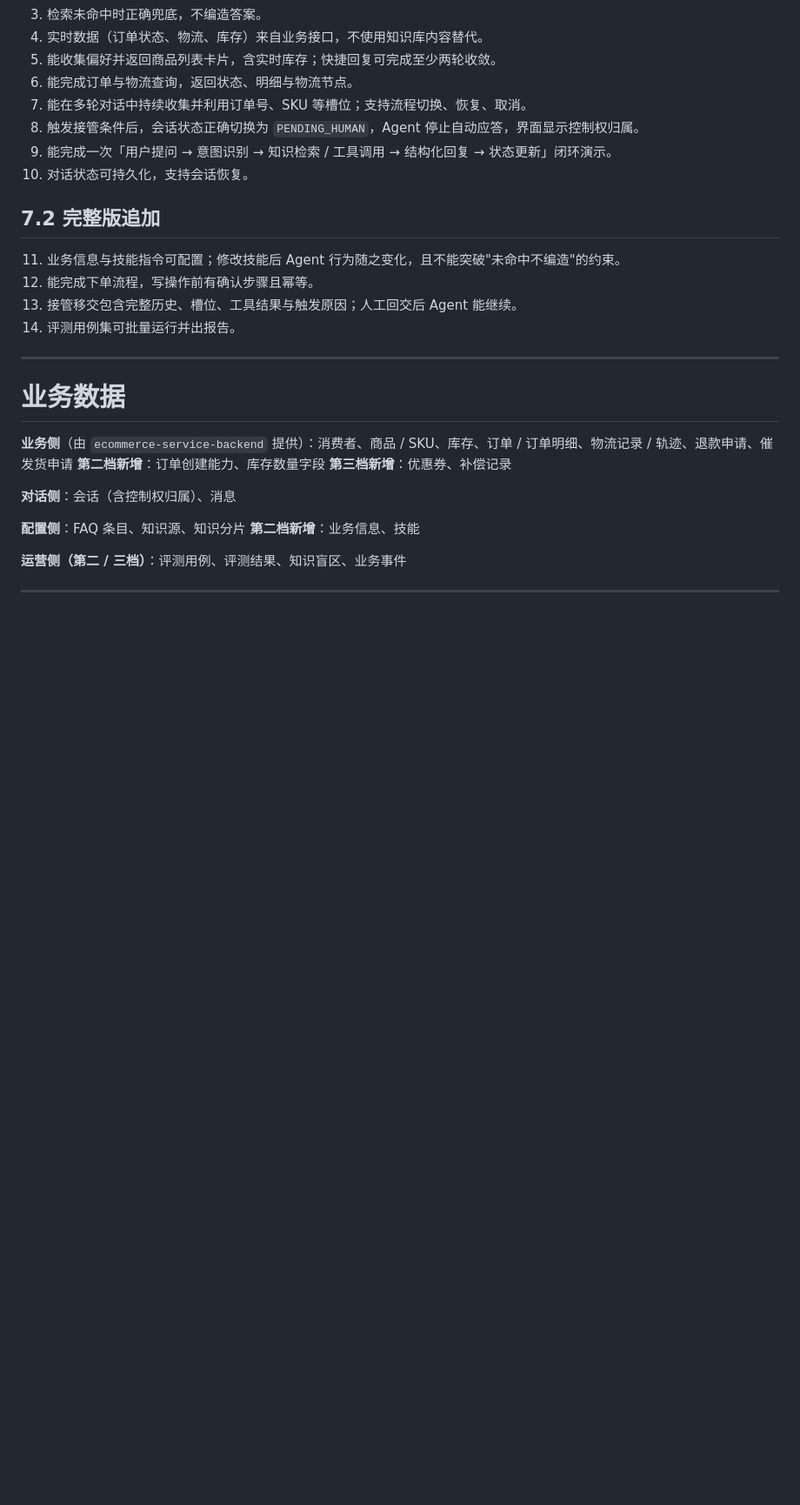
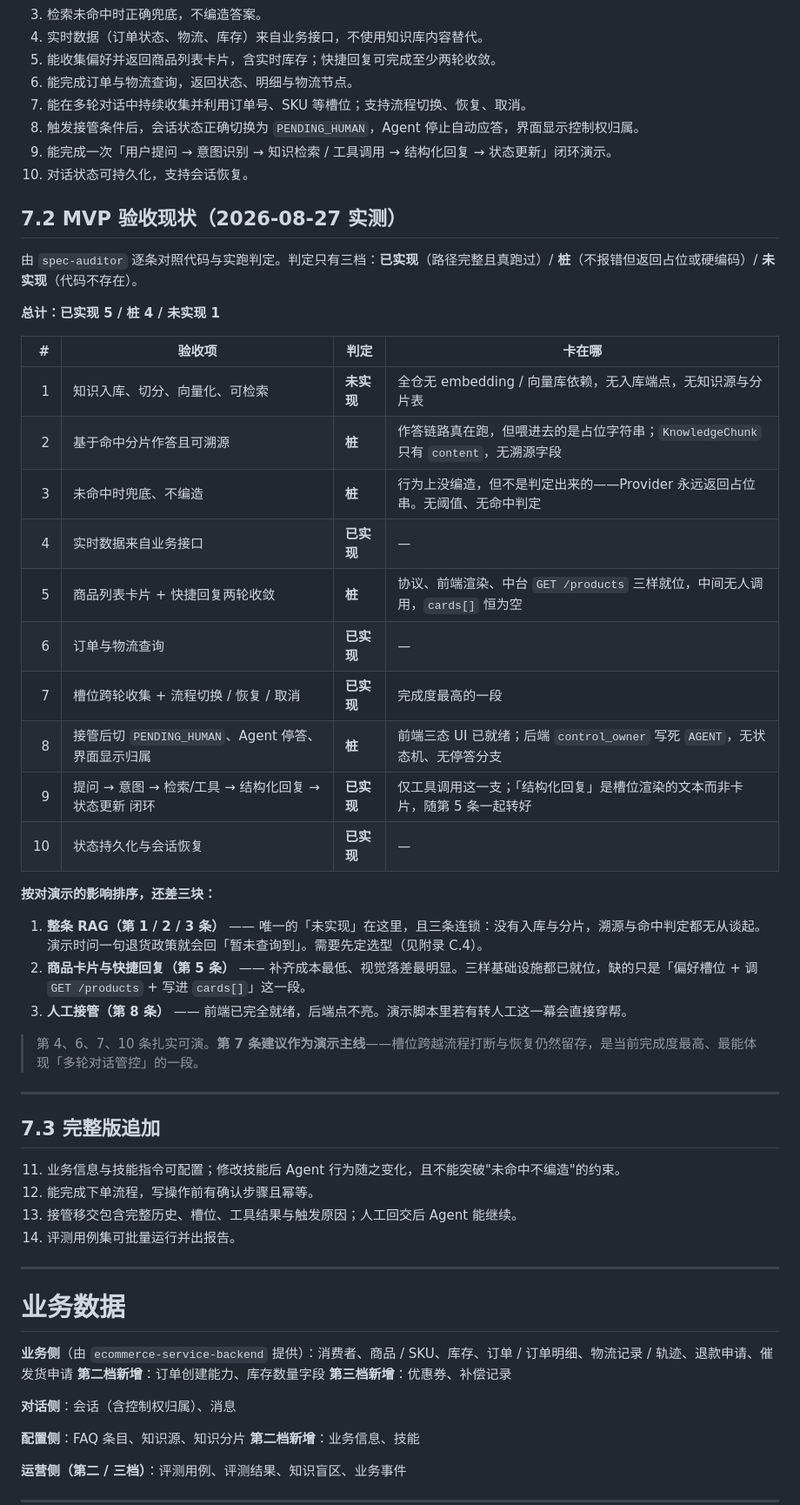
Before and after one commit to entingwu/BusinessAgent, a Markdown page: meta-business-agent.md, the part around the change. Shown at 87% size. GitHub-like rendering; blank space fills up the shorter version.

Commit message:
docs: 补 7.2 MVP 验收现状——spec-auditor 逐条实测判定
已实现 5 / 桩 4 / 未实现 1。原 7.2 顺延为 7.3。

差距表此前只记「什么没做」，现在记「每条验收卡在哪」：
- 唯一的未实现是整条 RAG 入库链路，且第 1/2/3 条连锁
- 第 5、8 条是「基础设施就位但中间无人调用」，不是缺零件
- 第 4/6/7/10 条实跑通过，第 7 条建议作演示主线

Co-Authored-By: Claude Opus 5 (1M context) <noreply@anthropic.com>

```diff
--- a/meta-business-agent.md
+++ b/meta-business-agent.md
@@ -353,7 +353,36 @@ Agent 配置能力（业务信息、技能指令）、下单流程、商家接
 9. 能完成一次「用户提问 → 意图识别 → 知识检索 / 工具调用 → 结构化回复 → 状态更新」闭环演示。
 10. 对话状态可持久化，支持会话恢复。
 
-## 7.2 完整版追加
+## 7.2 MVP 验收现状（2026-08-27 实测）
+
+由 `spec-auditor` 逐条对照代码与实跑判定。判定只有三档：**已实现**（路径完整且真跑过）/ **桩**（不报错但返回占位或硬编码）/ **未实现**（代码不存在）。
+
+**总计：已实现 5 / 桩 4 / 未实现 1**
+
+| # | 验收项 | 判定 | 卡在哪 |
+|---:|---|---|---|
+| 1 | 知识入库、切分、向量化、可检索 | **未实现** | 全仓无 embedding / 向量库依赖，无入库端点，无知识源与分片表 |
+| 2 | 基于命中分片作答且可溯源 | **桩** | 作答链路真在跑，但喂进去的是占位字符串；`KnowledgeChunk` 只有 `content`，无溯源字段 |
+| 3 | 未命中时兜底、不编造 | **桩** | 行为上没编造，但不是判定出来的——Provider 永远返回占位串。无阈值、无命中判定 |
+| 4 | 实时数据来自业务接口 | **已实现** | — |
+| 5 | 商品列表卡片 + 快捷回复两轮收敛 | **桩** | 协议、前端渲染、中台 `GET /products` 三样就位，中间无人调用，`cards[]` 恒为空 |
+| 6 | 订单与物流查询 | **已实现** | — |
+| 7 | 槽位跨轮收集 + 流程切换 / 恢复 / 取消 | **已实现** | 完成度最高的一段 |
+| 8 | 接管后切 `PENDING_HUMAN`、Agent 停答、界面显示归属 | **桩** | 前端三态 UI 已就绪；后端 `control_owner` 写死 `AGENT`，无状态机、无停答分支 |
+| 9 | 提问 → 意图 → 检索/工具 → 结构化回复 → 状态更新 闭环 | **已实现** | 仅工具调用这一支；「结构化回复」是槽位渲染的文本而非卡片，随第 5 条一起转好 |
+| 10 | 状态持久化与会话恢复 | **已实现** | — |
+
+**按对演示的影响排序，还差三块：**
+
+1. **整条 RAG（第 1 / 2 / 3 条）** —— 唯一的「未实现」在这里，且三条连锁：没有入库与分片，溯源与命中判定都无从谈起。演示时问一句退货政策就会回「暂未查询到」。需要先定选型（见附录 C.4）。
+2. **商品卡片与快捷回复（第 5 条）** —— 补齐成本最低、视觉落差最明显。三样基础设施都已就位，缺的只是「偏好槽位 + 调 `GET /products` + 写进 `cards[]`」这一段。
+3. **人工接管（第 8 条）** —— 前端已完全就绪，后端点不亮。演示脚本里若有转人工这一幕会直接穿帮。
+
+> 第 4、6、7、10 条扎实可演。**第 7 条建议作为演示主线**——槽位跨越流程打断与恢复仍然留存，是当前完成度最高、最能体现「多轮对话管控」的一段。
+
+------
+
+## 7.3 完整版追加
 
 11. 业务信息与技能指令可配置；修改技能后 Agent 行为随之变化，且不能突破"未命中不编造"的约束。
 12. 能完成下单流程，写操作前有确认步骤且幂等。
```
